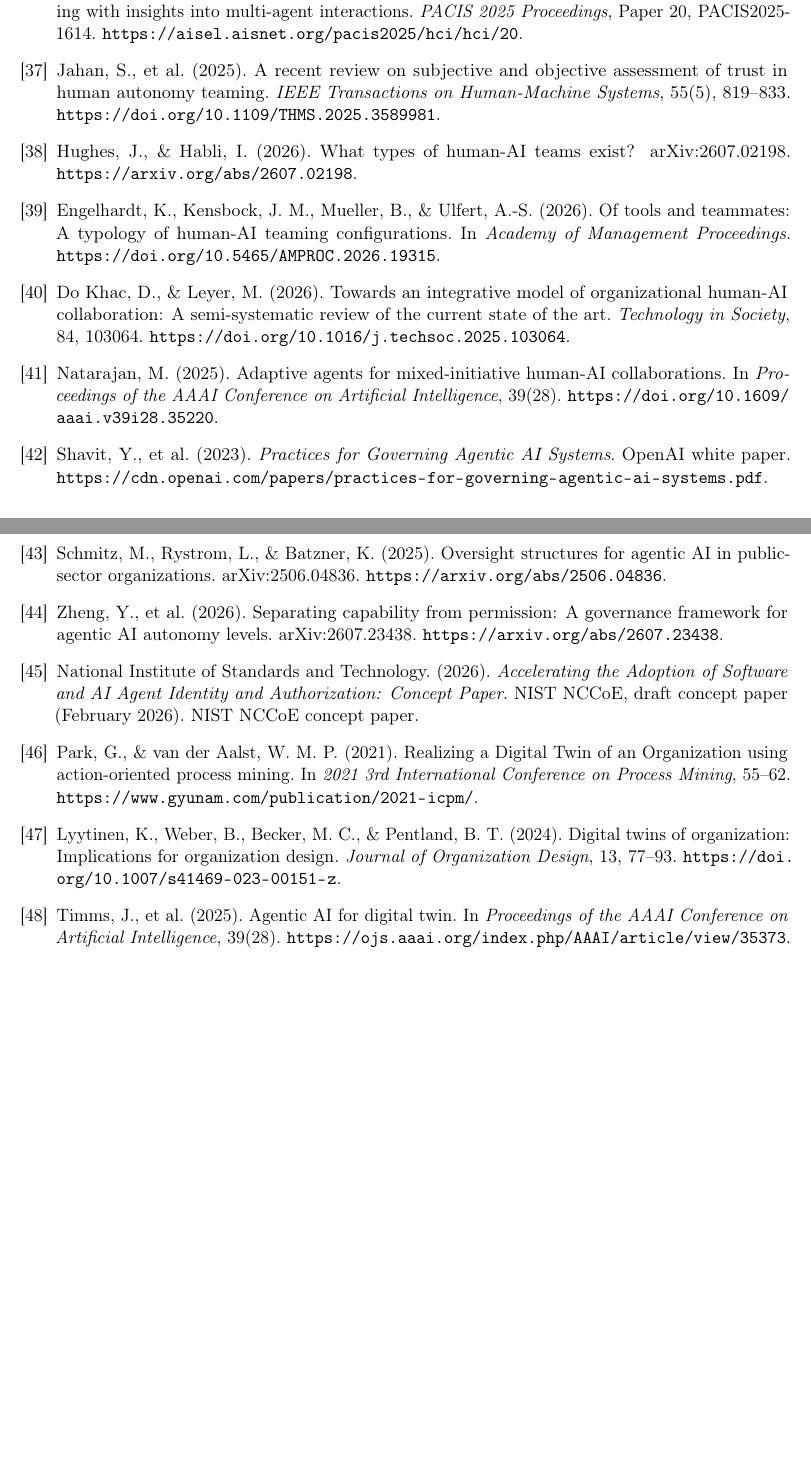
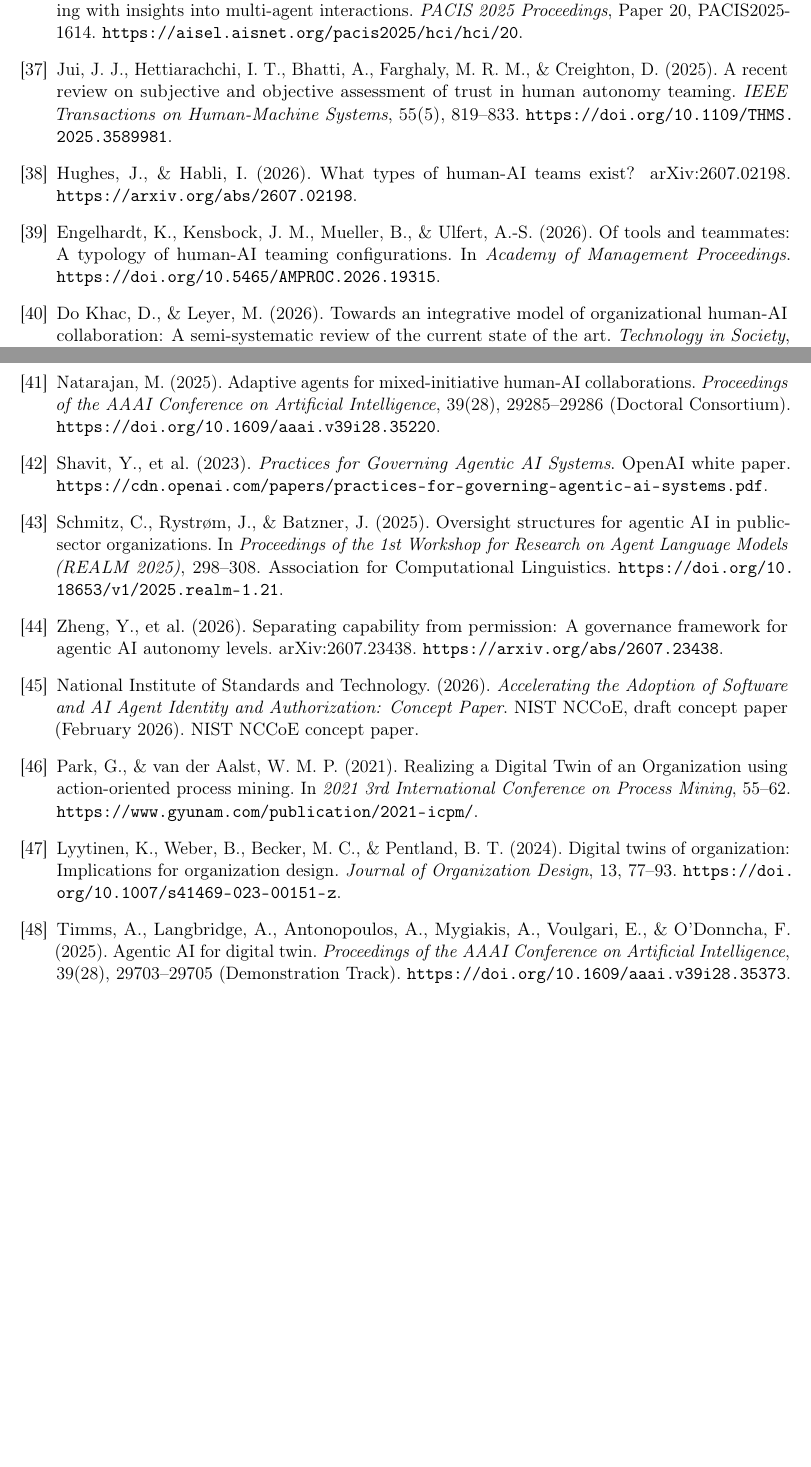
Before and after one commit to jmsbooth/human-agent-enterprise-alignment, a LaTeX paper (paper/main.tex): two parts of pages 20 and 21 of 21, joined at a grey line, cut so that both start at the same text, the shorter picture padded with empty space. Compiled offline with pdfLaTeX.

Commit message:
Complete verified DOI, author, and publication-type corrections

```diff
--- a/paper/main.tex
+++ b/paper/main.tex
@@ -400,18 +400,18 @@ The framework's practical center is mismatch diagnosis. It asks where prescribed
 \bibitem{verhagen2024trust} Verhagen, R. S., Marcu, A., Neerincx, M. A., \& Tielman, M. L. (2024). The influence of interdependence on trust calibration in human-machine teams. In F. Lorig, J. Tucker, A. Dahlgren Lindström, F. Dignum, P. Murukannaiah, A. Theodorou, \& P. Yolum (Eds.), \emph{HHAI 2024: Hybrid AI Systems for the Social Good: Proceedings of the Third International Conference on Hybrid Human-Artificial Intelligence}, 300--314. Frontiers in Artificial Intelligence and Applications, 386. IOS Press. \url{https://doi.org/10.3233/FAIA240203}.
 \bibitem{gall2024trust} Gall, D., \& Stanton, N. A. (2024). Low-rank human-like agents are trusted more and blamed less in human-autonomy teaming. \emph{Frontiers in Artificial Intelligence}, 7, 1273350. \url{https://doi.org/10.3389/frai.2024.1273350}.
 \bibitem{yu2025hat} Yu, Z., Cui, T., Luo, C., \& Tan, D. (2025). A systematic literature review on human-agent teaming with insights into multi-agent interactions. \emph{PACIS 2025 Proceedings}, Paper 20, PACIS2025-1614. \url{https://aisel.aisnet.org/pacis2025/hci/hci/20}.
-\bibitem{jahan2025trust} Jahan, S., et al. (2025). A recent review on subjective and objective assessment of trust in human autonomy teaming. \emph{IEEE Transactions on Human-Machine Systems}, 55(5), 819--833. \url{https://doi.org/10.1109/THMS.2025.3589981}.
+\bibitem{jahan2025trust} Jui, J. J., Hettiarachchi, I. T., Bhatti, A., Farghaly, M. R. M., \& Creighton, D. (2025). A recent review on subjective and objective assessment of trust in human autonomy teaming. \emph{IEEE Transactions on Human-Machine Systems}, 55(5), 819--833. \url{https://doi.org/10.1109/THMS.2025.3589981}.
 \bibitem{hughes2026teams} Hughes, J., \& Habli, I. (2026). What types of human-AI teams exist? arXiv:2607.02198. \url{https://arxiv.org/abs/2607.02198}.
 \bibitem{engelhardt2026typology} Engelhardt, K., Kensbock, J. M., Mueller, B., \& Ulfert, A.-S. (2026). Of tools and teammates: A typology of human-AI teaming configurations. In \emph{Academy of Management Proceedings}. \url{https://doi.org/10.5465/AMPROC.2026.19315}.
 \bibitem{dokhac2026hai} Do Khac, D., \& Leyer, M. (2026). Towards an integrative model of organizational human-AI collaboration: A semi-systematic review of the current state of the art. \emph{Technology in Society}, 84, 103064. \url{https://doi.org/10.1016/j.techsoc.2025.103064}.
-\bibitem{natarajan2025mixed} Natarajan, M. (2025). Adaptive agents for mixed-initiative human-AI collaborations. In \emph{Proceedings of the AAAI Conference on Artificial Intelligence}, 39(28). \url{https://doi.org/10.1609/aaai.v39i28.35220}.
+\bibitem{natarajan2025mixed} Natarajan, M. (2025). Adaptive agents for mixed-initiative human-AI collaborations. \emph{Proceedings of the AAAI Conference on Artificial Intelligence}, 39(28), 29285--29286 (Doctoral Consortium). \url{https://doi.org/10.1609/aaai.v39i28.35220}.
 \bibitem{shavit2023governance} Shavit, Y., et al. (2023). \emph{Practices for Governing Agentic AI Systems}. OpenAI white paper. \url{https://cdn.openai.com/papers/practices-for-governing-agentic-ai-systems.pdf}.
-\bibitem{schmitz2025oversight} Schmitz, M., Rystrom, L., \& Batzner, K. (2025). Oversight structures for agentic AI in public-sector organizations. arXiv:2506.04836. \url{https://arxiv.org/abs/2506.04836}.
+\bibitem{schmitz2025oversight} Schmitz, C., Rystr{\o}m, J., \& Batzner, J. (2025). Oversight structures for agentic AI in public-sector organizations. In \emph{Proceedings of the 1st Workshop for Research on Agent Language Models (REALM 2025)}, 298--308. Association for Computational Linguistics. \url{https://doi.org/10.18653/v1/2025.realm-1.21}.
 \bibitem{zheng2026permission} Zheng, Y., et al. (2026). Separating capability from permission: A governance framework for agentic AI autonomy levels. arXiv:2607.23438. \url{https://arxiv.org/abs/2607.23438}.
 \bibitem{nist2026identity} National Institute of Standards and Technology. (2026). \emph{Accelerating the Adoption of Software and AI Agent Identity and Authorization: Concept Paper}. NIST NCCoE, draft concept paper (February 2026). \href{https://www.nccoe.nist.gov/sites/default/files/2026-02/accelerating-the-adoption-of-software-and-ai-agent-identity-and-authorization-concept-paper.pdf}{NIST NCCoE concept paper}.
 \bibitem{park2021dto} Park, G., \& van der Aalst, W. M. P. (2021). Realizing a Digital Twin of an Organization using action-oriented process mining. In \emph{2021 3rd International Conference on Process Mining}, 55--62. \url{https://www.gyunam.com/publication/2021-icpm/}.
 \bibitem{lyytinen2024dto} Lyytinen, K., Weber, B., Becker, M. C., \& Pentland, B. T. (2024). Digital twins of organization: Implications for organization design. \emph{Journal of Organization Design}, 13, 77--93. \url{https://doi.org/10.1007/s41469-023-00151-z}.
-\bibitem{timms2025digitaltwin} Timms, J., et al. (2025). Agentic AI for digital twin. In \emph{Proceedings of the AAAI Conference on Artificial Intelligence}, 39(28). \url{https://ojs.aaai.org/index.php/AAAI/article/view/35373}.
+\bibitem{timms2025digitaltwin} Timms, A., Langbridge, A., Antonopoulos, A., Mygiakis, A., Voulgari, E., \& O'Donncha, F. (2025). Agentic AI for digital twin. \emph{Proceedings of the AAAI Conference on Artificial Intelligence}, 39(28), 29703--29705 (Demonstration Track). \url{https://doi.org/10.1609/aaai.v39i28.35373}.
 \end{thebibliography}
 
 \end{document}
```
Also changed, not shown: paper/main.tex (2 more changed lines).
